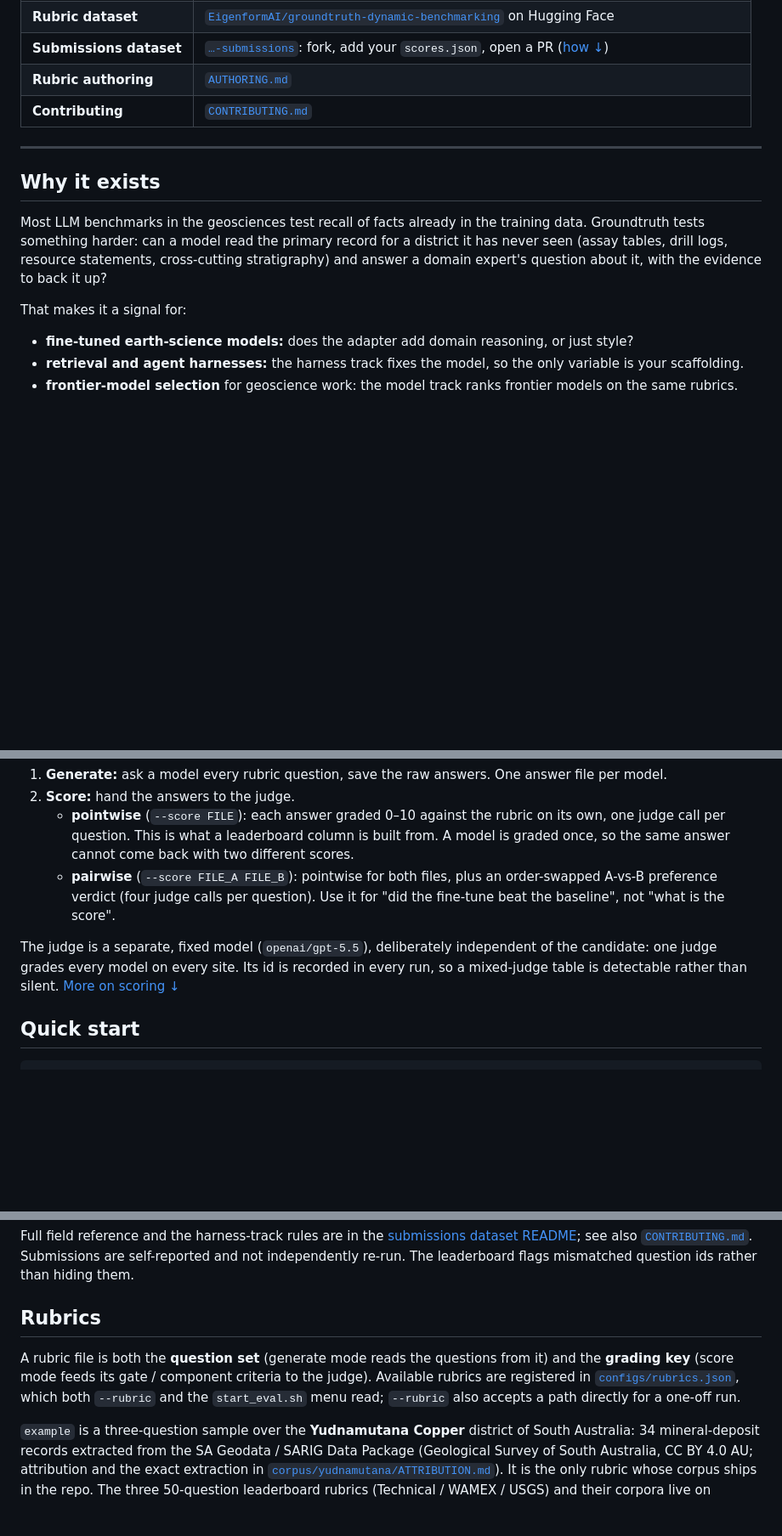
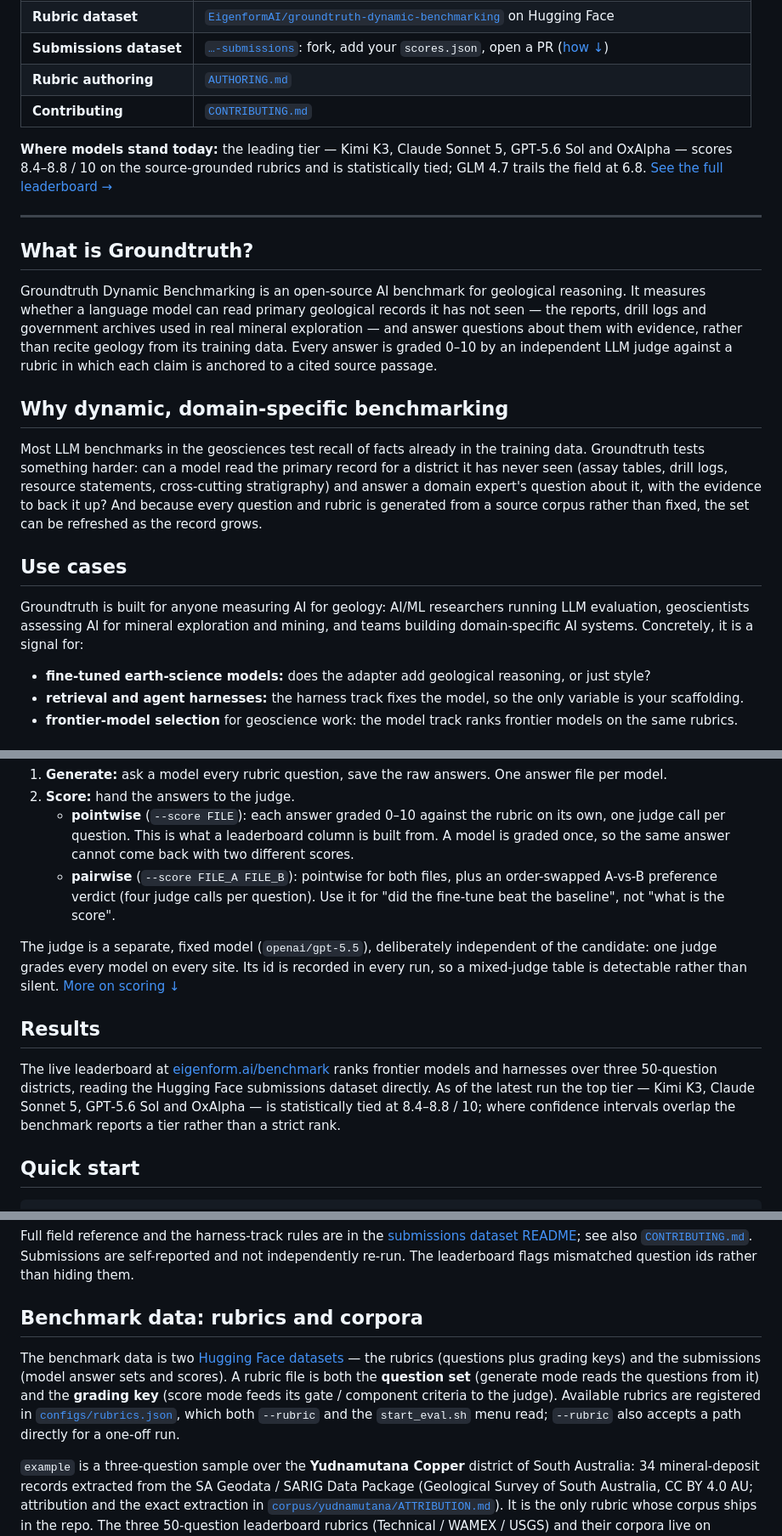
Before and after one commit to EigenformAI/groundtruth-dynamic-benchmarking, a Markdown page: README.md, 3 parts joined by grey strips. Shown at 85% size. GitHub-like rendering; blank space fills up the shorter version.

Commit message:
docs: enhance README.md with detailed descriptions and updated flowchart

```diff
--- a/README.md
+++ b/README.md
@@ -12,15 +25,23 @@
 | **Rubric authoring** | [`AUTHORING.md`](AUTHORING.md) |
 | **Contributing** | [`CONTRIBUTING.md`](CONTRIBUTING.md) |
 
+**Where models stand today:** the leading tier — Kimi K3, Claude Sonnet 5, GPT‑5.6 Sol and OxAlpha — scores 8.4–8.8 / 10 on the source-grounded rubrics and is statistically tied; GLM 4.7 trails the field at 6.8. [See the full leaderboard →](https://eigenform.ai/benchmark)
+
 ---
 
-## Why it exists
+## What is Groundtruth?
 
-Most LLM benchmarks in the geosciences test recall of facts already in the training data. Groundtruth tests something harder: can a model read the primary record for a district it has never seen (assay tables, drill logs, resource statements, cross-cutting stratigraphy) and answer a domain expert's question about it, with the evidence to back it up?
+Groundtruth Dynamic Benchmarking is an open-source AI benchmark for geological reasoning. It measures whether a language model can read primary geological records it has not seen — the reports, drill logs and government archives used in real mineral exploration — and answer questions about them with evidence, rather than recite geology from its training data. Every answer is graded 0–10 by an independent LLM judge against a rubric in which each claim is anchored to a cited source passage.
 
-That makes it a signal for:
+## Why dynamic, domain-specific benchmarking
 
-- **fine-tuned earth-science models:** does the adapter add domain reasoning, or just style?
+Most LLM benchmarks in the geosciences test recall of facts already in the training data. Groundtruth tests something harder: can a model read the primary record for a district it has never seen (assay tables, drill logs, resource statements, cross-cutting stratigraphy) and answer a domain expert's question about it, with the evidence to back it up? And because every question and rubric is generated from a source corpus rather than fixed, the set can be refreshed as the record grows.
+
+## Use cases
+
+Groundtruth is built for anyone measuring AI for geology: AI/ML researchers running LLM evaluation, geoscientists assessing AI for mineral exploration and mining, and teams building domain-specific AI systems. Concretely, it is a signal for:
+
+- **fine-tuned earth-science models:** does the adapter add geological reasoning, or just style?
 - **retrieval and agent harnesses:** the harness track fixes the model, so the only variable is your scaffolding.
 - **frontier-model selection** for geoscience work: the model track ranks frontier models on the same rubrics.
 
@@ -33,7 +54,11 @@ Two stages, run separately. There is no "compare while generating" mode:
    - **pointwise** (`--score FILE`): each answer graded 0–10 against the rubric on its own, one judge call per question. This is what a leaderboard column is built from. A model is graded once, so the same answer cannot come back with two different scores.
    - **pairwise** (`--score FILE_A FILE_B`): pointwise for both files, plus an order-swapped A-vs-B preference verdict (four judge calls per question). Use it for "did the fine-tune beat the baseline", not "what is the score".
 
-The judge is a separate, fixed model (`openai/gpt-5.5`), deliberately independent of the candidate: one judge grades every model on every site. Its id is recorded in every run, so a mixed-judge table is detectable rather than silent. [More on scoring ↓](#how-scoring-works)
+The judge is a separate, fixed model (`openai/gpt-5.5`), deliberately independent of the candidate: one judge grades every model on every site. Its id is recorded in every run, so a mixed-judge table is detectable rather than silent. [More on scoring ↓](#methodology)
+
+## Results
+
+The live leaderboard at [eigenform.ai/benchmark](https://eigenform.ai/benchmark) ranks frontier models and harnesses over three 50-question districts, reading the Hugging Face submissions dataset directly. As of the latest run the top tier — Kimi K3, Claude Sonnet 5, GPT‑5.6 Sol and OxAlpha — is statistically tied at 8.4–8.8 / 10; where confidence intervals overlap the benchmark reports a tier rather than a strict rank.
 
 ## Quick start
 
@@ -86,9 +111,9 @@ To submit:
 
 Full field reference and the harness-track rules are in the [submissions dataset README](https://huggingface.co/datasets/EigenformAI/groundtruth-dynamic-benchmarking-submissions); see also [`CONTRIBUTING.md`](CONTRIBUTING.md). Submissions are self-reported and not independently re-run. The leaderboard flags mismatched question ids rather than hiding them.
 
-## Rubrics
+## Benchmark data: rubrics and corpora
 
-A rubric file is both the **question set** (generate mode reads the questions from it) and the **grading key** (score mode feeds its gate / component criteria to the judge). Available rubrics are registered in [`configs/rubrics.json`](configs/rubrics.json), which both `--rubric` and the `start_eval.sh` menu read; `--rubric` also accepts a path directly for a one-off run.
+The benchmark data is two [Hugging Face datasets](https://huggingface.co/datasets/EigenformAI/groundtruth-dynamic-benchmarking) — the rubrics (questions plus grading keys) and the submissions (model answer sets and scores). A rubric file is both the **question set** (generate mode reads the questions from it) and the **grading key** (score mode feeds its gate / component criteria to the judge). Available rubrics are registered in [`configs/rubrics.json`](configs/rubrics.json), which both `--rubric` and the `start_eval.sh` menu read; `--rubric` also accepts a path directly for a one-off run.
 
 `example` is a three-question sample over the **Yudnamutana Copper** district of South Australia: 34 mineral-deposit records extracted from the SA Geodata / SARIG Data Package (Geological Survey of South Australia, CC BY 4.0 AU; attribution and the exact extraction in [`corpus/yudnamutana/ATTRIBUTION.md`](corpus/yudnamutana/ATTRIBUTION.md)). It is the only rubric whose corpus ships in the repo. The three 50-question leaderboard rubrics (Technical / WAMEX / USGS) and their corpora live on Hugging Face.
 
```
Also changed, not shown: other parts of README.md (+18 -5 lines).
